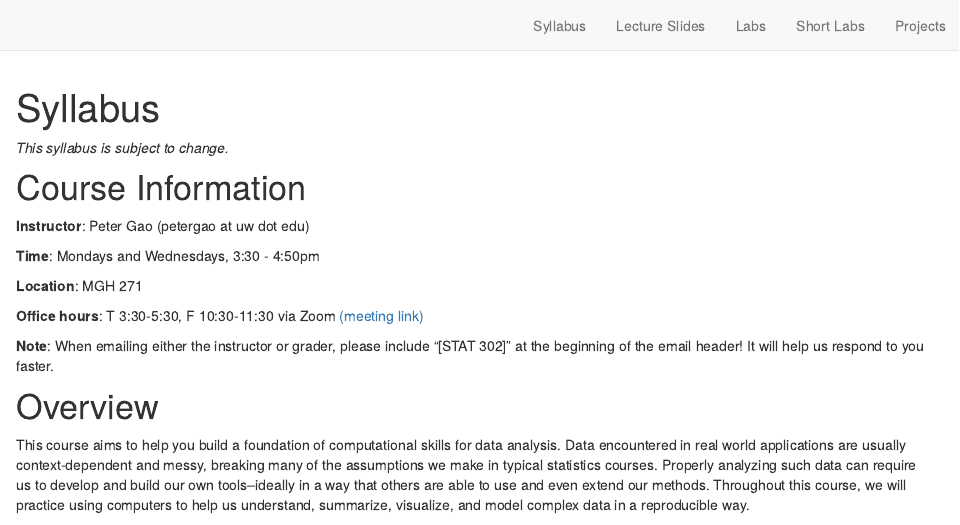
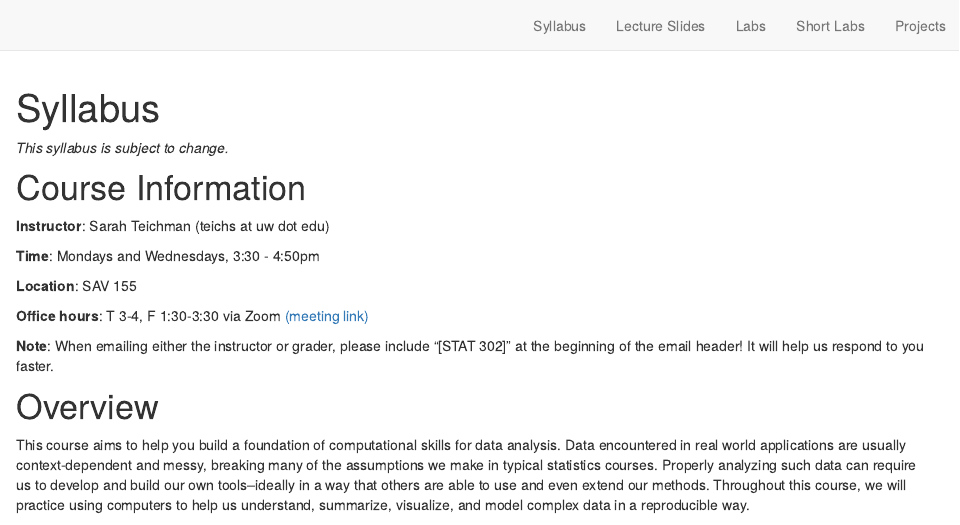
Before and after one commit to svteichman/STAT302-WIN2022, an R Markdown document (syllabus.Rmd): the page in a window 1100 px wide, from its top. Rendered offline with R 4.5, knitr and Pandoc, with nearby package versions; drawn as R Markdown's standard HTML page in place of the format the file asks for.

Commit message:
updating syllabus.Rmd

```diff
--- a/syllabus.Rmd
+++ b/syllabus.Rmd
@@ -6,13 +6,13 @@ title: "Syllabus"
 
 # Course Information
 
-**Instructor**: Peter Gao (petergao at uw dot edu)
+**Instructor**: Sarah Teichman (teichs at uw dot edu)
 
 **Time**: Mondays and Wednesdays, 3:30 - 4:50pm
 
-**Location**: MGH 271
+**Location**: SAV 155
 
-**Office hours**: T 3:30-5:30, F 10:30-11:30 via Zoom [(meeting link)](https://washington.zoom.us/j/95826723086)
+**Office hours**: T 3-4, F 1:30-3:30 via Zoom [(meeting link)](https://washington.zoom.us/j/3955335000)
 
 **Note**: When emailing either the instructor or grader, please include "[STAT 302]" at the beginning of the email header!
 It will help us respond to you faster.
```
Also changed, not shown: syllabus.Rmd (2 more changed lines).
